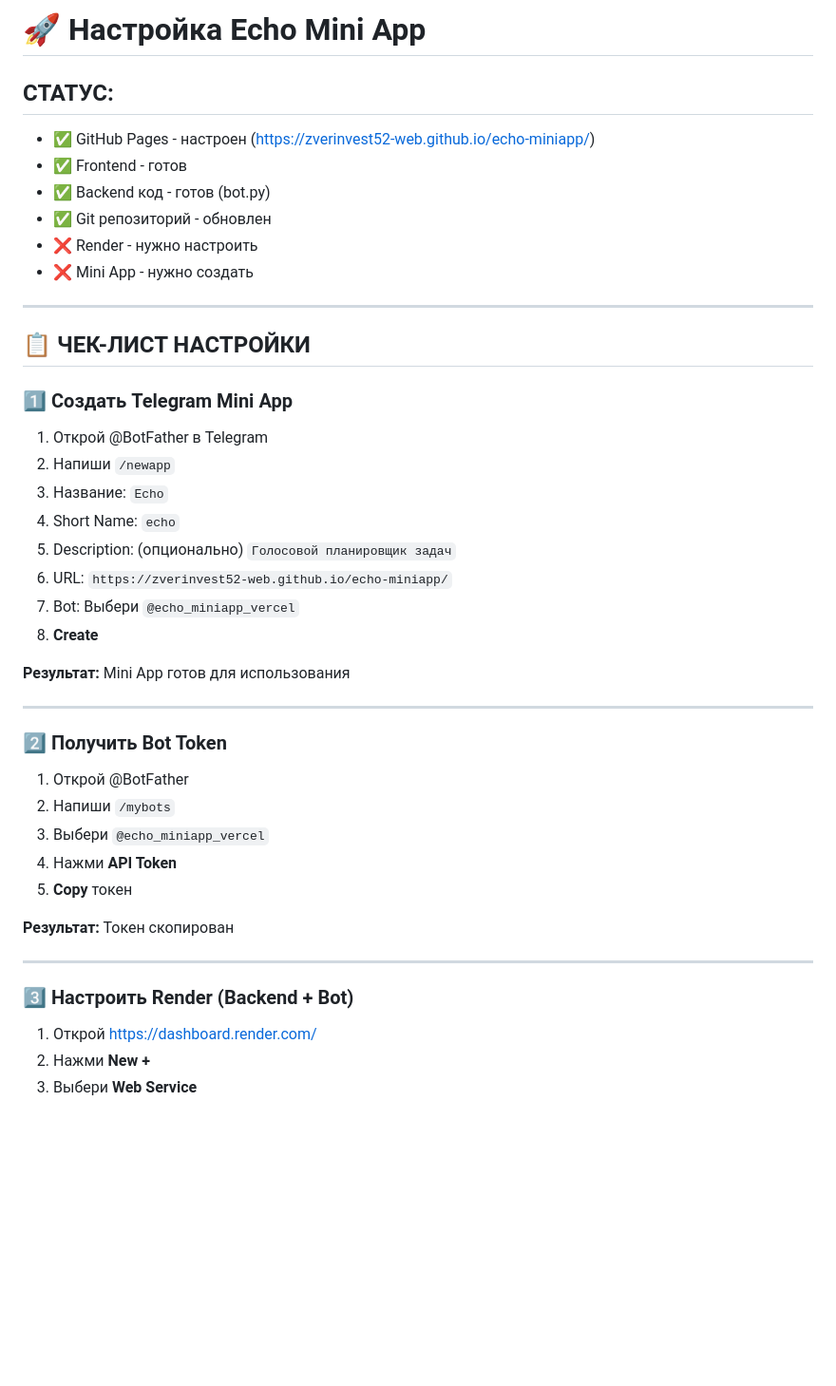
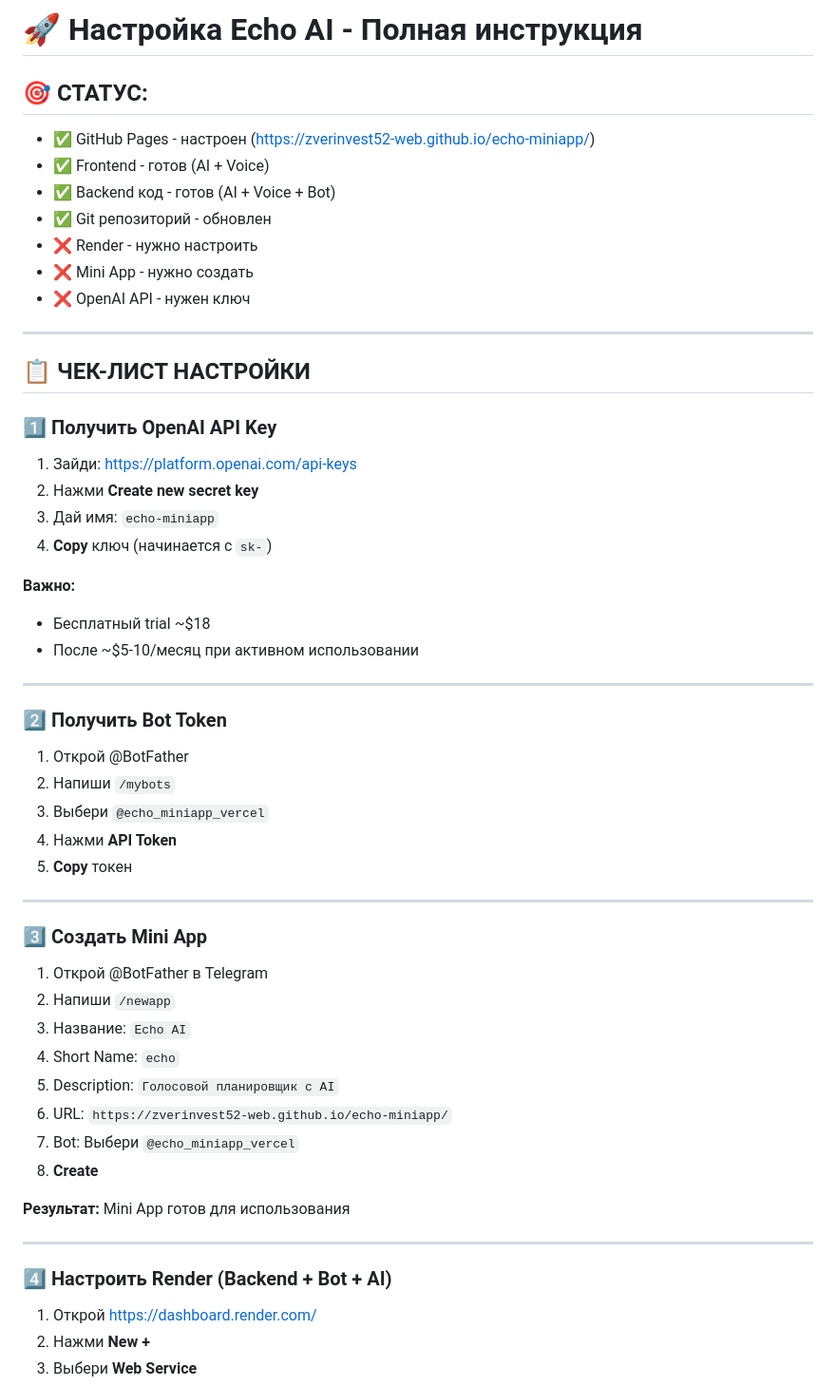
Before and after one commit to zverinvest52-web/echo-miniapp, a Markdown page: SETUP.md, the part around one of its changes. Shown at 95% size. GitHub-like rendering; blank space fills up the shorter version.

```diff
--- a/SETUP.md
+++ b/SETUP.md
@@ -1,29 +1,28 @@
-# 🚀 Настройка Echo Mini App
+# 🚀 Настройка Echo AI - Полная инструкция
 
-## СТАТУС:
+## 🎯 СТАТУС:
 - ✅ GitHub Pages - настроен (https://zverinvest52-web.github.io/echo-miniapp/)
-- ✅ Frontend - готов
-- ✅ Backend код - готов (bot.py)
+- ✅ Frontend - готов (AI + Voice)
+- ✅ Backend код - готов (AI + Voice + Bot)
 - ✅ Git репозиторий - обновлен
 - ❌ Render - нужно настроить
 - ❌ Mini App - нужно создать
+- ❌ OpenAI API - нужен ключ
 
 ---
 
 ## 📋 ЧЕК-ЛИСТ НАСТРОЙКИ
 
-### 1️⃣ Создать Telegram Mini App
+### 1️⃣ Получить OpenAI API Key
 
-1. Открой @BotFather в Telegram
-2. Напиши `/newapp`
-3. Название: `Echo`
-4. Short Name: `echo`
-5. Description: (опционально) `Голосовой планировщик задач`
-6. URL: `https://zverinvest52-web.github.io/echo-miniapp/`
-7. Bot: Выбери `@echo_miniapp_vercel`
-8. **Create**
+1. Зайди: https://platform.openai.com/api-keys
+2. Нажми **Create new secret key**
+3. Дай имя: `echo-miniapp`
+4. **Copy** ключ (начинается с `sk-`)
 
-**Результат:** Mini App готов для использования
+**Важно:**
+- Бесплатный trial ~$18
+- После ~$5-10/месяц при активном использовании
 
 ---
 
@@ -35,11 +34,24 @@
 4. Нажми **API Token**
 5. **Copy** токен
 
-**Результат:** Токен скопирован
+---
+
+### 3️⃣ Создать Mini App
+
+1. Открой @BotFather в Telegram
+2. Напиши `/newapp`
+3. Название: `Echo AI`
+4. Short Name: `echo`
+5. Description: `Голосовой планировщик с AI`
+6. URL: `https://zverinvest52-web.github.io/echo-miniapp/`
+7. Bot: Выбери `@echo_miniapp_vercel`
+8. **Create**
+
+**Результат:** Mini App готов для использования
 
 ---
 
-### 3️⃣ Настроить Render (Backend + Bot)
+### 4️⃣ Настроить Render (Backend + Bot + AI)
 
 1. Открой https://dashboard.render.com/
 2. Нажми **New +**
```
Also changed, not shown: other parts of SETUP.md (+131 -15 lines).
